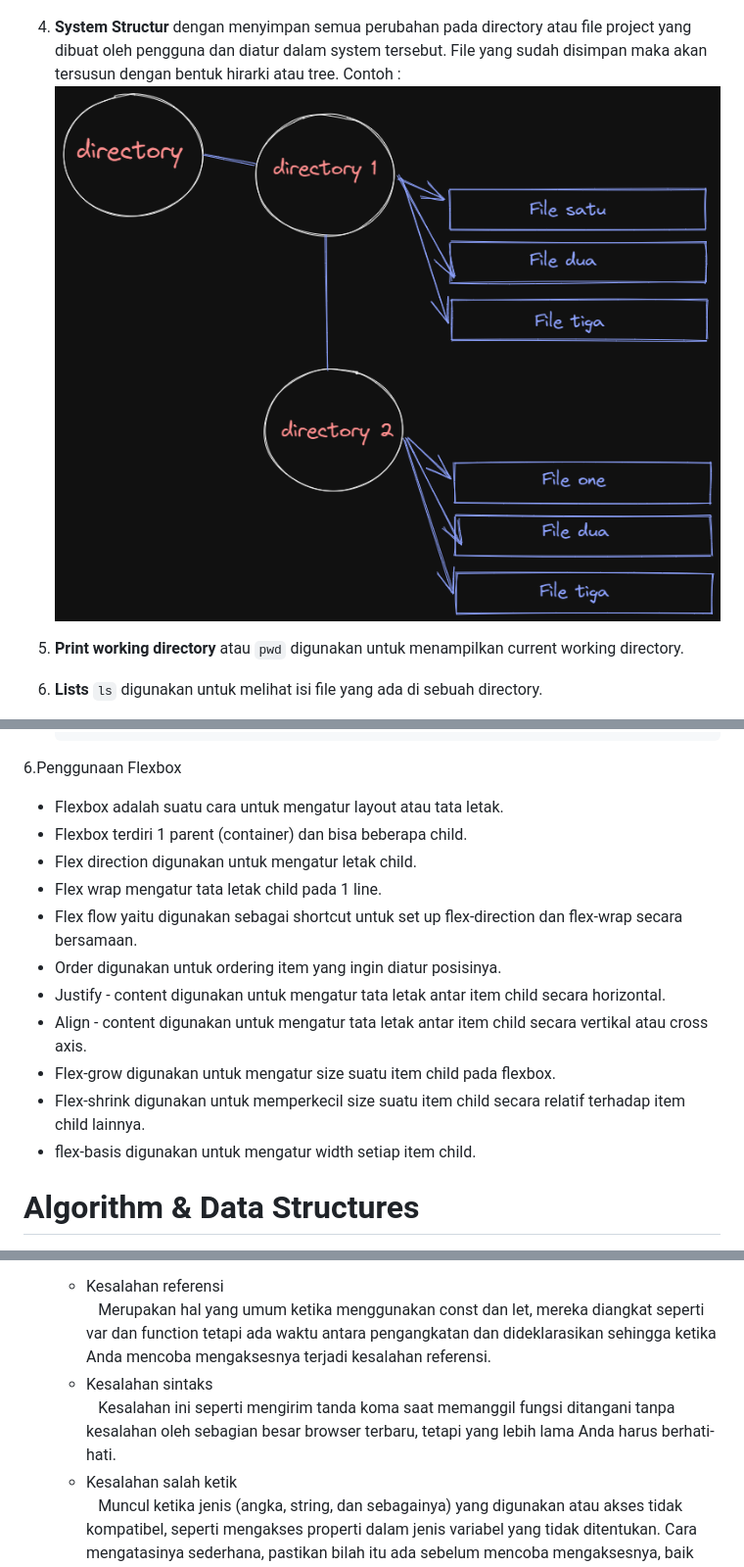
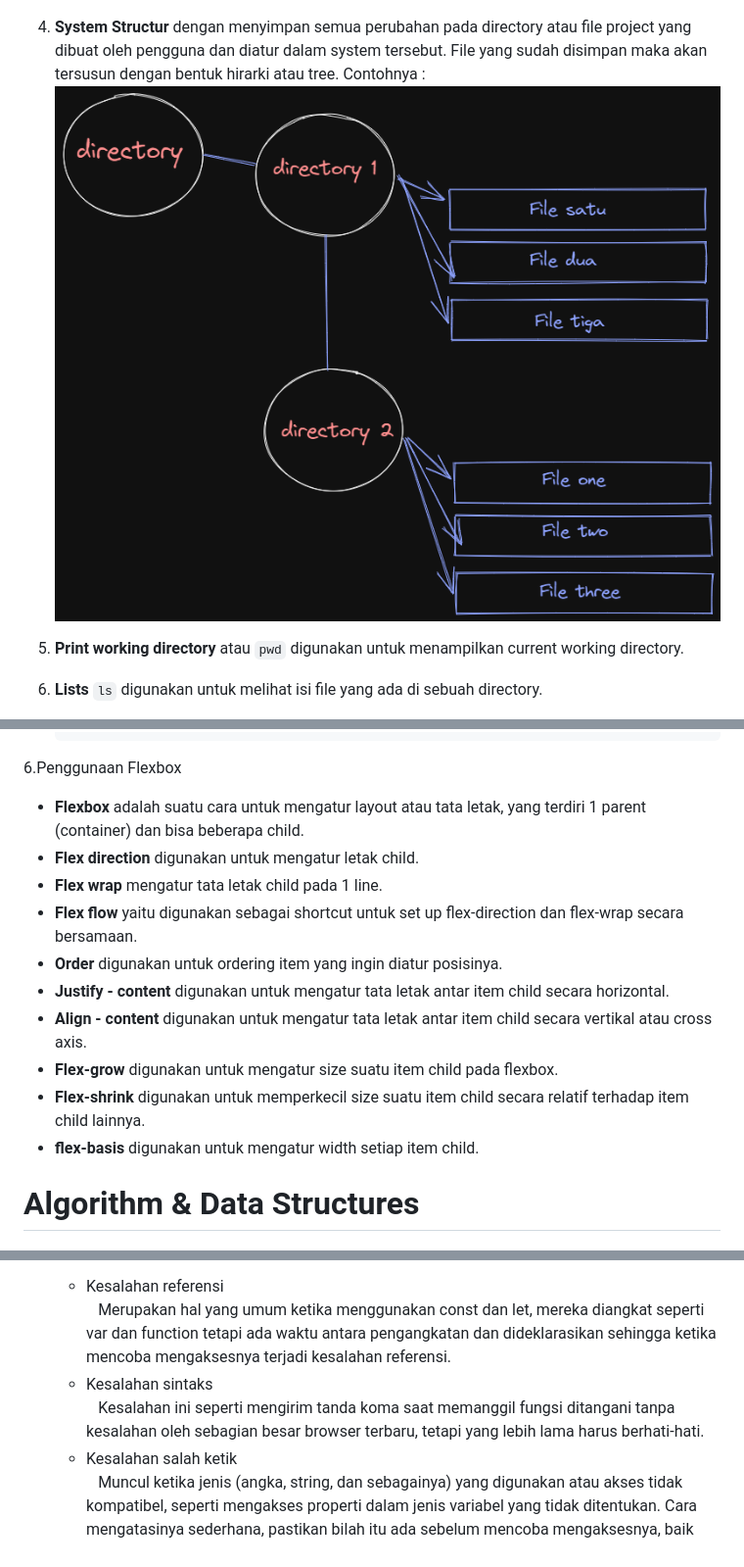
Before and after one commit to rifaldorezha/mingguanku, a Markdown page: minggu_1/wap_1.md, 3 parts joined by grey strips. Shown: that part at 98% size. GitHub-like rendering; pictures changed too: minggu_1/excalidraw1.png (added), minggu_1/tree.png (deleted).

Commit message:
Memperbaiki atau koreksi salah kata dan kalimat

````diff
--- a/minggu_1/wap_1.md
+++ b/minggu_1/wap_1.md
@@ -10,7 +10,7 @@
 
 3. <b>Cara mengakases CLI dengan menggunakan terminal </b> yang umum dipakai adalah Command Prompt, lalu ada juga yang menggunakan Bash seperti saya. Berikut adalah tampilan awal saat membuka Command Prompt atau Bash :<br> <img src="tampilan_bash.png" style="height: 200px; width: 370px; display: block; margin-left: auto; margin-right: auto;" > <br>
 
-4. **System Structur** dengan menyimpan semua perubahan pada directory atau file project yang dibuat oleh pengguna dan diatur dalam system tersebut. File yang sudah disimpan maka akan tersusun dengan bentuk hirarki atau tree. Contoh : <img src="tree.png" style="height: 200px; width: 370px; display: block; margin-left: auto; margin-right: auto;" >
+4. **System Structur** dengan menyimpan semua perubahan pada directory atau file project yang dibuat oleh pengguna dan diatur dalam system tersebut. File yang sudah disimpan maka akan tersusun dengan bentuk hirarki atau tree. Contohnya : <img src="excalidraw1.png" style="height: 400px; width: 800px; display: block; margin-left: auto; margin-right: auto;" >
 
 5. **Print working directory** atau `pwd` digunakan untuk menampilkan current working directory.
 6. **Lists** `ls` digunakan untuk melihat isi file yang ada di sebuah directory.
@@ -181,17 +181,16 @@
         }
     ```
 6.Penggunaan Flexbox <br>
-- Flexbox adalah suatu cara untuk mengatur layout atau tata letak. <br>
-- Flexbox terdiri 1 parent (container) dan bisa beberapa child. <br>
-- Flex direction digunakan untuk mengatur letak child. <br>
-- Flex wrap mengatur tata letak child pada 1 line. <br>
-- Flex flow yaitu digunakan sebagai shortcut untuk set up flex-direction dan flex-wrap secara bersamaan. <br>
-- Order digunakan untuk ordering item yang ingin diatur posisinya. <br>
-- Justify - content digunakan untuk mengatur tata letak antar item child secara horizontal. <br>
-- Align - content digunakan untuk mengatur tata letak antar item child secara vertikal atau cross axis. <br>
-- Flex-grow digunakan untuk mengatur size suatu item child pada flexbox. <br>
-- Flex-shrink digunakan untuk memperkecil size suatu item child secara relatif terhadap item child lainnya. <br>
-- flex-basis digunakan untuk mengatur width setiap item child. <br>
+- __Flexbox__ adalah suatu cara untuk mengatur layout atau tata letak, yang terdiri 1 parent (container) dan bisa beberapa child. <br>
+- __Flex direction__ digunakan untuk mengatur letak child. <br>
+- __Flex wrap__ mengatur tata letak child pada 1 line. <br>
+- __Flex flow__ yaitu digunakan sebagai shortcut untuk set up flex-direction dan flex-wrap secara bersamaan. <br>
+- __Order__ digunakan untuk ordering item yang ingin diatur posisinya. <br>
+- __Justify - content__ digunakan untuk mengatur tata letak antar item child secara horizontal. <br>
+- __Align - content__ digunakan untuk mengatur tata letak antar item child secara vertikal atau cross axis. <br>
+- __Flex-grow__ digunakan untuk mengatur size suatu item child pada flexbox. <br>
+- __Flex-shrink__ digunakan untuk memperkecil size suatu item child secara relatif terhadap item child lainnya. <br>
+- __flex-basis__ digunakan untuk mengatur width setiap item child. <br>
 
 # Algorithm & Data Structures
 
@@ -265,9 +264,9 @@ __Looping__ adalah statement yang mengulang atau perulangan sebuah instruksi hin
     <br>
 3. Hal pertama koreksi kode apakah ada yang salah, jika merasa tidak ada terus di run ada, jika ada eror maka kita baca dan pahami isi (dalam) pesan kesalahan yang muncul di konsol Anda (web browser, terminal, atau apa pun yang digunakan). Jenis - jenis kesalahan yang sering ditemui : <br>
      - Kesalahan referensi <br>
-         &ensp; Merupakan hal yang umum ketika menggunakan const dan let, mereka diangkat seperti var dan function tetapi ada waktu antara pengangkatan dan dideklarasikan sehingga ketika Anda mencoba mengaksesnya terjadi kesalahan referensi.
+         &ensp; Merupakan hal yang umum ketika menggunakan const dan let, mereka diangkat seperti var dan function tetapi ada waktu antara pengangkatan dan dideklarasikan sehingga ketika mencoba mengaksesnya terjadi kesalahan referensi.
      - Kesalahan sintaks <br>
-         &ensp; Kesalahan ini seperti mengirim tanda koma saat memanggil fungsi ditangani tanpa kesalahan oleh sebagian besar browser terbaru, tetapi yang lebih lama Anda harus berhati-hati.
+         &ensp; Kesalahan ini seperti mengirim tanda koma saat memanggil fungsi ditangani tanpa kesalahan oleh sebagian besar browser terbaru, tetapi yang lebih lama harus berhati-hati.
      - Kesalahan salah ketik <br>
          &ensp; Muncul ketika jenis (angka, string, dan sebagainya) yang digunakan atau akses tidak kompatibel, seperti mengakses properti dalam jenis variabel yang tidak ditentukan. Cara mengatasinya sederhana, pastikan bilah itu ada sebelum mencoba mengaksesnya, baik dengan membuat bilah atau dengan memeriksa _undefined_.
 
````
Also changed, not shown: other parts of minggu_1/wap_1.md (+22 -19 lines).
